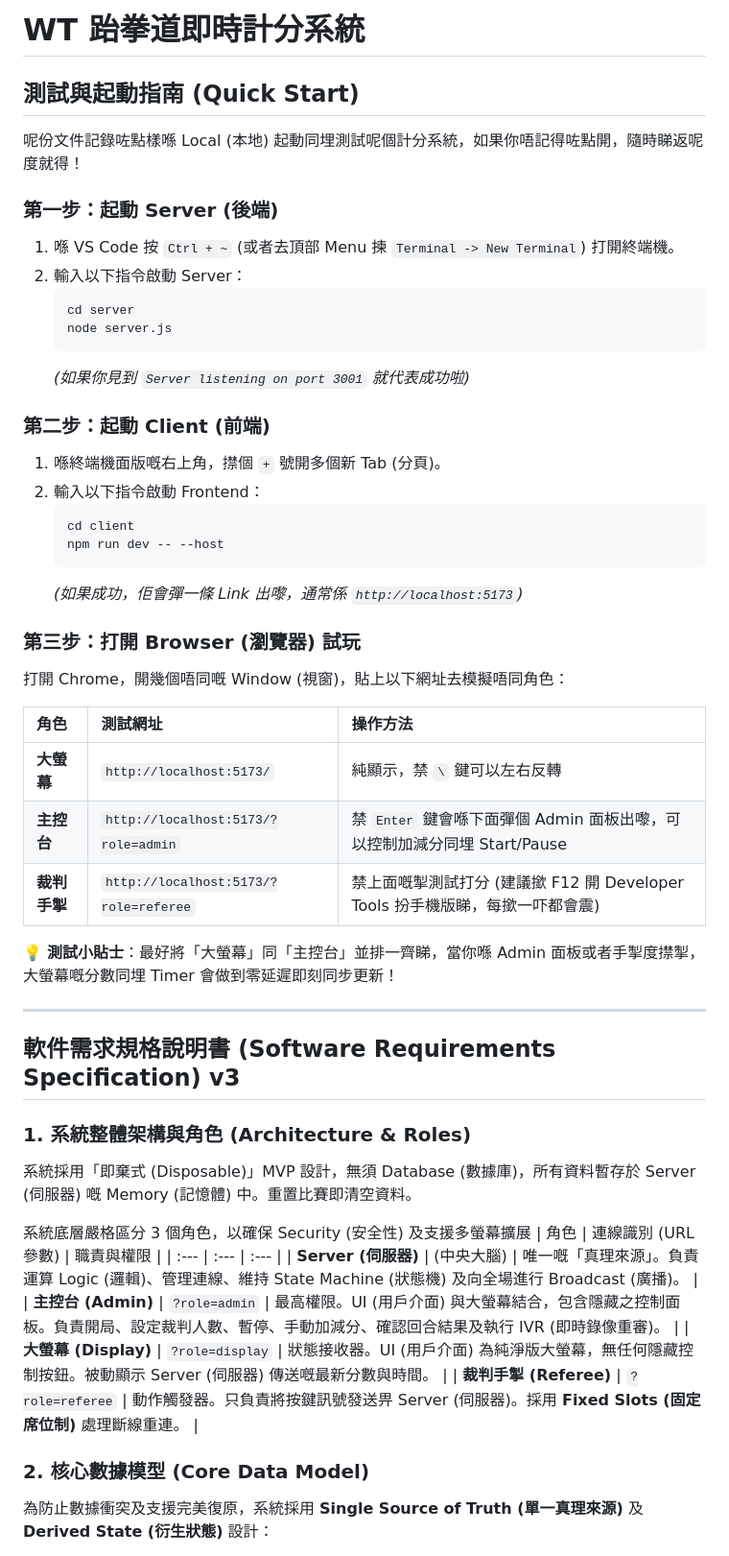
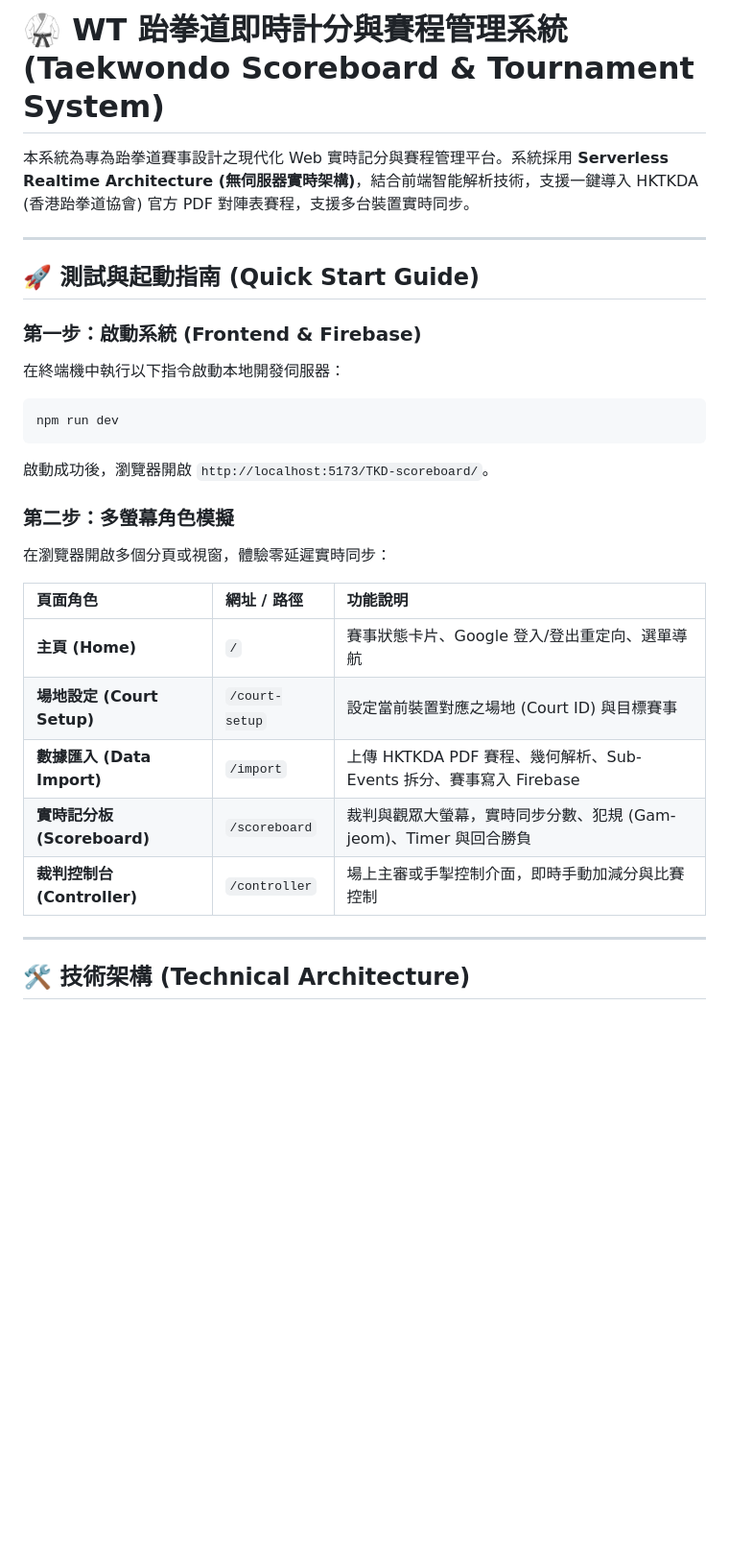
Before and after one commit to CY-Cheung/TKD-scoreboard, a Markdown page: README.md, the part around one of its changes. Shown at 96% size. Rendered like a GitHub page; blank space fills up the shorter version.

Commit message:
docs: Merge Technical Architecture & Realtime Database Schemas into README.md

````diff
--- a/README.md
+++ b/README.md
@@ -1,55 +1,30 @@
-# WT 跆拳道即時計分系統
+# 🥋 WT 跆拳道即時計分與賽程管理系統 (Taekwondo Scoreboard & Tournament System)
 
-## 測試與起動指南 (Quick Start)
-
-呢份文件記錄咗點樣喺 Local (本地) 起動同埋測試呢個計分系統，如果你唔記得咗點開，隨時睇返呢度就得！
-
-### 第一步：起動 Server (後端)
-1. 喺 VS Code 按 `Ctrl + ~` (或者去頂部 Menu 揀 `Terminal -> New Terminal`) 打開終端機。
-2. 輸入以下指令啟動 Server：
-   ```powershell
-   cd server
-   node server.js
-   ```
-   *(如果你見到 `Server listening on port 3001` 就代表成功啦)*
-
-### 第二步：起動 Client (前端)
-1. 喺終端機面版嘅右上角，㩒個 `+` 號開多個新 Tab (分頁)。
-2. 輸入以下指令啟動 Frontend：
-   ```powershell
-   cd client
-   npm run dev -- --host
-   ```
-   *(如果成功，佢會彈一條 Link 出嚟，通常係 `http://localhost:5173`)*
-
-### 第三步：打開 Browser (瀏覽器) 試玩
-打開 Chrome，開幾個唔同嘅 Window (視窗)，貼上以下網址去模擬唔同角色：
-
-| 角色 | 測試網址 | 操作方法 |
-| :--- | :--- | :--- |
-| **大螢幕** | `http://localhost:5173/` | 純顯示，禁 `\` 鍵可以左右反轉 |
-| **主控台** | `http://localhost:5173/?role=admin` | 禁 `Enter` 鍵會喺下面彈個 Admin 面板出嚟，可以控制加減分同埋 Start/Pause |
-| **裁判手掣** | `http://localhost:5173/?role=referee` | 禁上面嘅掣測試打分 (建議撳 F12 開 Developer Tools 扮手機版睇，每撳一吓都會震) |
-
-💡 **測試小貼士**：最好將「大螢幕」同「主控台」並排一齊睇，當你喺 Admin 面板或者手掣度㩒掣，大螢幕嘅分數同埋 Timer 會做到零延遲即刻同步更新！
+本系統為專為跆拳道賽事設計之現代化 Web 實時記分與賽程管理平台。系統採用 **Serverless Realtime Architecture (無伺服器實時架構)**，結合前端智能解析技術，支援一鍵導入 HKTKDA (香港跆拳道協會) 官方 PDF 對陣表賽程，支援多台裝置實時同步。
 
 ---
 
-## 軟件需求規格說明書 (Software Requirements Specification) v3
+## 🚀 測試與起動指南 (Quick Start Guide)
 
-### 1. 系統整體架構與角色 (Architecture & Roles)
+### 第一步：啟動系統 (Frontend & Firebase)
+在終端機中執行以下指令啟動本地開發伺服器：
+```powershell
+npm run dev
+```
+啟動成功後，瀏覽器開啟 `http://localhost:5173/TKD-scoreboard/`。
 
-系統採用「即棄式 (Disposable)」MVP 設計，無須 Database (數據庫)，所有資料暫存於 Server (伺服器) 嘅 Memory (記憶體) 中。重置比賽即清空資料。
+### 第二步：多螢幕角色模擬
+在瀏覽器開啟多個分頁或視窗，體驗零延遲實時同步：
 
-系統底層嚴格區分 3 個角色，以確保 Security (安全性) 及支援多螢幕擴展
-| 角色 | 連線識別 (URL 參數) | 職責與權限 |
+| 頁面角色 | 網址 / 路徑 | 功能說明 |
 | :--- | :--- | :--- |
-| **Server (伺服器)** | (中央大腦) | 唯一嘅「真理來源」。負責運算 Logic (邏輯)、管理連線、維持 State Machine (狀態機) 及向全場進行 Broadcast (廣播)。 |
-| **主控台 (Admin)** | `?role=admin` | 最高權限。UI (用戶介面) 與大螢幕結合，包含隱藏之控制面板。負責開局、設定裁判人數、暫停、手動加減分、確認回合結果及執行 IVR (即時錄像重審)。 |
-| **大螢幕 (Display)** | `?role=display` | 狀態接收器。UI (用戶介面) 為純淨版大螢幕，無任何隱藏控制按鈕。被動顯示 Server (伺服器) 傳送嘅最新分數與時間。 |
-| **裁判手掣 (Referee)** | `?role=referee` | 動作觸發器。只負責將按鍵訊號發送畀 Server (伺服器)。採用 **Fixed Slots (固定席位制)** 處理斷線重連。 |
+| **主頁 (Home)** | `/` | 賽事狀態卡片、Google 登入/登出重定向、選單導航 |
+| **場地設定 (Court Setup)** | `/court-setup` | 設定當前裝置對應之場地 (Court ID) 與目標賽事 |
+| **數據匯入 (Data Import)** | `/import` | 上傳 HKTKDA PDF 賽程、幾何解析、Sub-Events 拆分、賽事寫入 Firebase |
+| **實時記分板 (Scoreboard)** | `/scoreboard` | 裁判與觀眾大螢幕，實時同步分數、犯規 (Gam-jeom)、Timer 與回合勝負 |
+| **裁判控制台 (Controller)** | `/controller` | 場上主審或手掣控制介面，即時手動加減分與比賽控制 |
 
-### 2. 核心數據模型 (Core Data Model)
+---
 
-為防止數據衝突及支援完美復原，系統採用 **Single Source of Truth (單一真理來源)** 及 **Derived State (衍生狀態)** 設計：
+## 🛠️ 技術架構 (Technical Architecture)
 
````
Also changed, not shown: other parts of README.md (+111 -51 lines).
